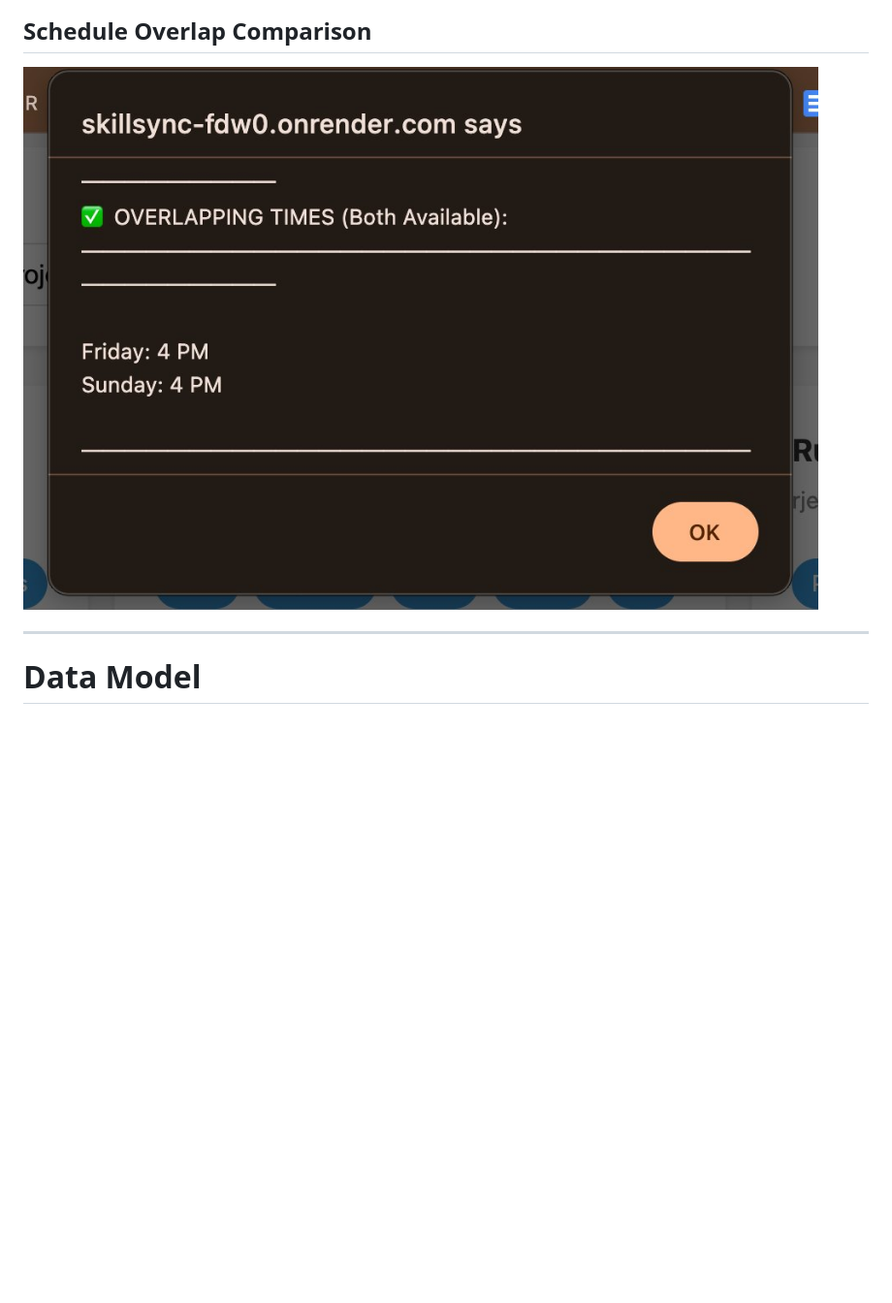
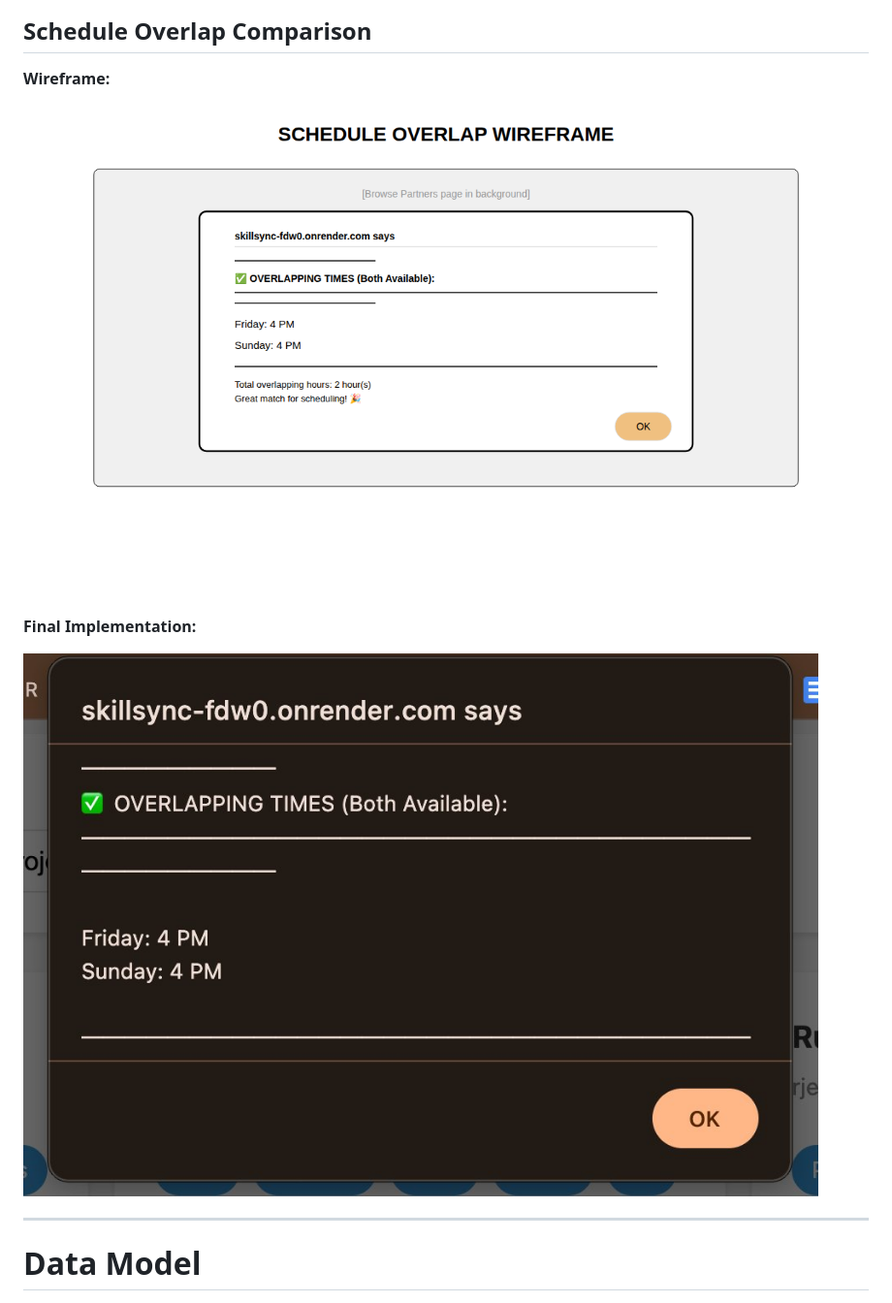
Before and after one commit to Saurabhpl2408/SkillSync, a Markdown page: docs/DESIGN_DOCUMENT.md, the part around the change printed below. Shown: that part at 97% size. GitHub-like rendering; pictures changed too: docs/wireframes/10_schedule_overlap.png (added); blank space fills up the shorter version.

```diff
--- a/docs/DESIGN_DOCUMENT.md
+++ b/docs/DESIGN_DOCUMENT.md
@@ -142,7 +182,13 @@ Each page was wireframed during the design phase, then implemented. Below shows
 
 ## Schedule Overlap Comparison
 
-![Schedule Overlap](screenshots/schedule_overlap.png)
+**Wireframe:**
+
+![Schedule Overlap Wireframe](wireframes/10_schedule_overlap.png)
+
+**Final Implementation:**
+
+![Schedule Overlap Screenshot](screenshots/schedule_overlap.png)
 
 ---
 
```
Also changed, not shown: other parts of docs/DESIGN_DOCUMENT.md (+65 -25 lines), docs/wireframes/08_home_logged_out.png (added), docs/wireframes/09_view_availability.png (added).
